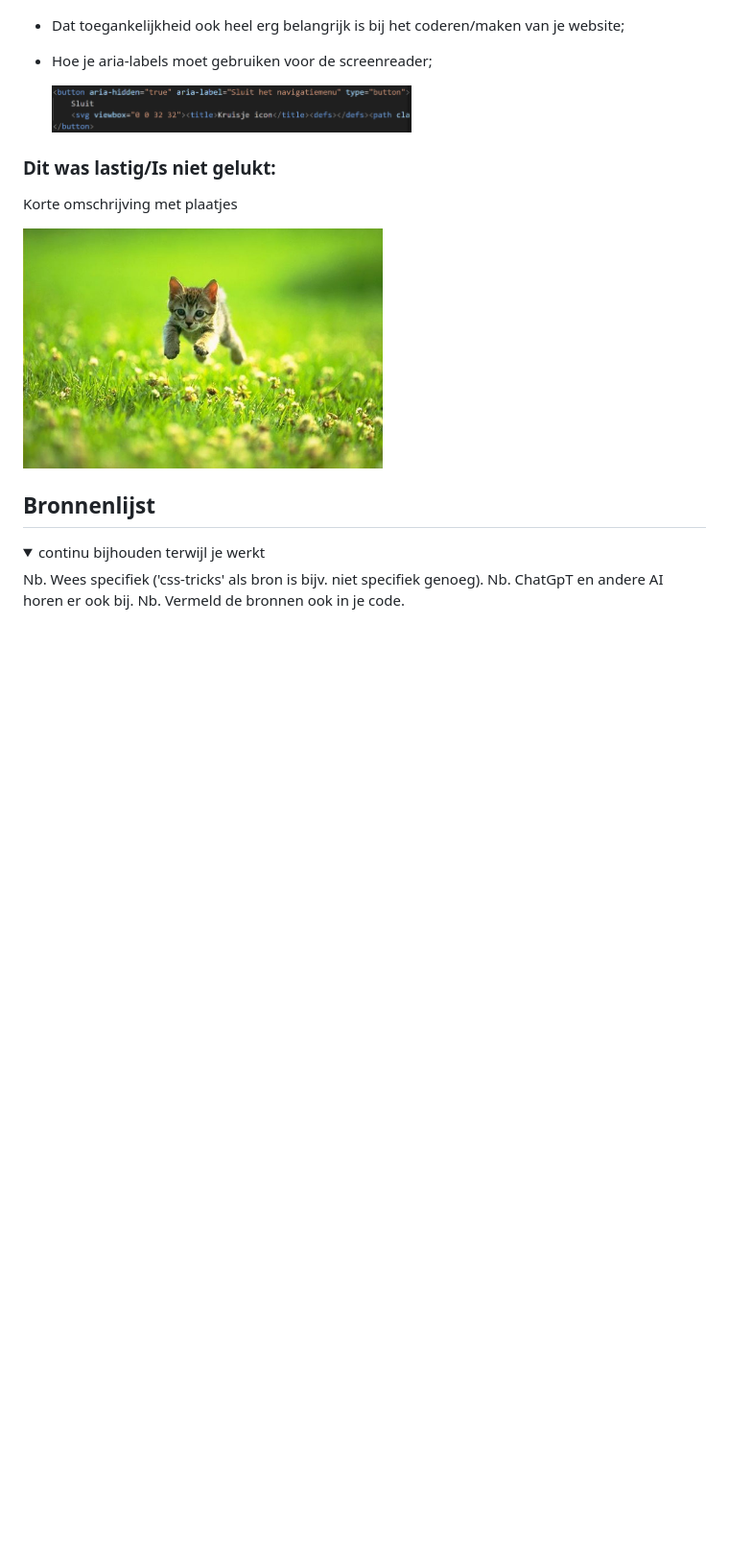
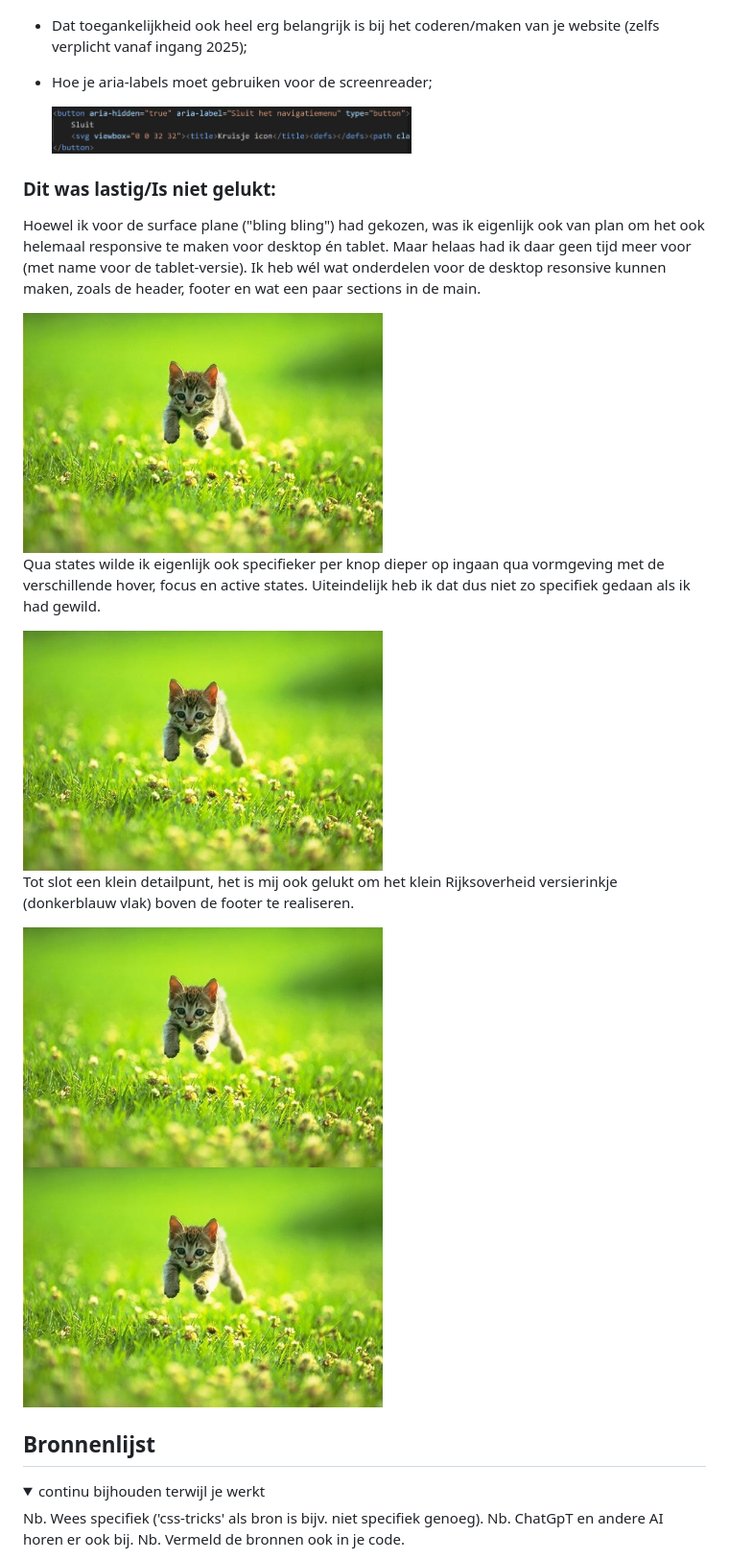
Before and after one commit to edwardvanvliet/FED23-24, a Markdown page: README.md, the part around the change. Shown: that part at 96% size. GitHub-like rendering; blank space fills up the shorter version.

```diff
--- a/README.md
+++ b/README.md
@@ -281,7 +281,7 @@ Nb. Door *open* toe te voegen aan een *details* element kun je deze standaard op
 
     <img src="readme-images/navigatiemenu_in_en_uitklappen_classlist_javascript.png" width="375px" alt="Navigatiemenu in- en uitklappen met classList">
 
-  - Dat toegankelijkheid ook heel erg belangrijk is bij het coderen/maken van je website;
+  - Dat toegankelijkheid ook heel erg belangrijk is bij het coderen/maken van je website (zelfs verplicht vanaf ingang 2025);
 
   - Hoe je aria-labels moet gebruiken voor de screenreader;
 
@@ -290,9 +290,23 @@ Nb. Door *open* toe te voegen aan een *details* element kun je deze standaard op
 
 
   ### Dit was lastig/Is niet gelukt:
-  Korte omschrijving met plaatjes
+  Hoewel ik voor de surface plane ("bling bling") had gekozen, was ik eigenlijk ook van plan om het ook helemaal responsive te maken voor desktop én tablet.
+  Maar helaas had ik daar geen tijd meer voor (met name voor de tablet-versie).
+  Ik heb wél wat onderdelen voor de desktop resonsive kunnen maken, zoals de header, footer en wat een paar sections in de main.
 
-  <img src="readme-images/dummy-plaatje.jpg" width="375px" alt="bummer">
+  <img src="readme-images/dummy-plaatje.jpg" width="375px" alt="Responsive voor de tablet (én desktop)">
+
+  Qua states wilde ik eigenlijk ook specifieker per knop dieper op ingaan qua vormgeving met de verschillende hover, focus en active states.
+  Uiteindelijk heb ik dat dus niet zo specifiek gedaan als ik had gewild.
+
+  <img src="readme-images/dummy-plaatje.jpg" width="375px" alt="States specifiek">
+
+  Tot slot een klein detailpunt, het is mij ook gelukt om het klein Rijksoverheid versierinkje (donkerblauw vlak) boven de footer te realiseren.
+
+  <img src="readme-images/dummy-plaatje.jpg" width="375px" alt="Rijksoverheid versierinkje zoals het had gemoeten">
+
+  <img src="readme-images/dummy-plaatje.jpg" width="375px" alt="Rijksoverheid versierinkje die ontbreekt">
+
 </details>
 
 
```
